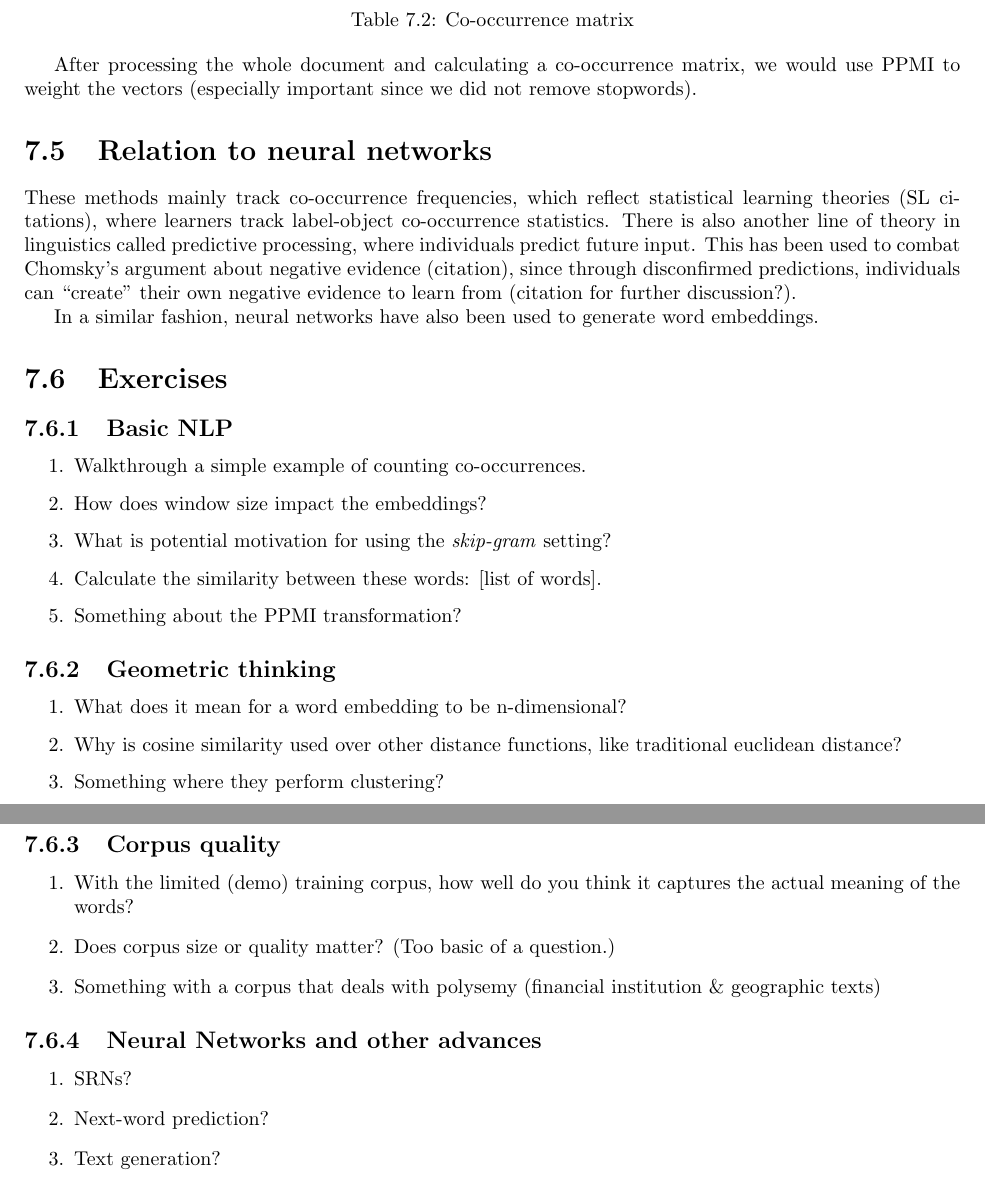
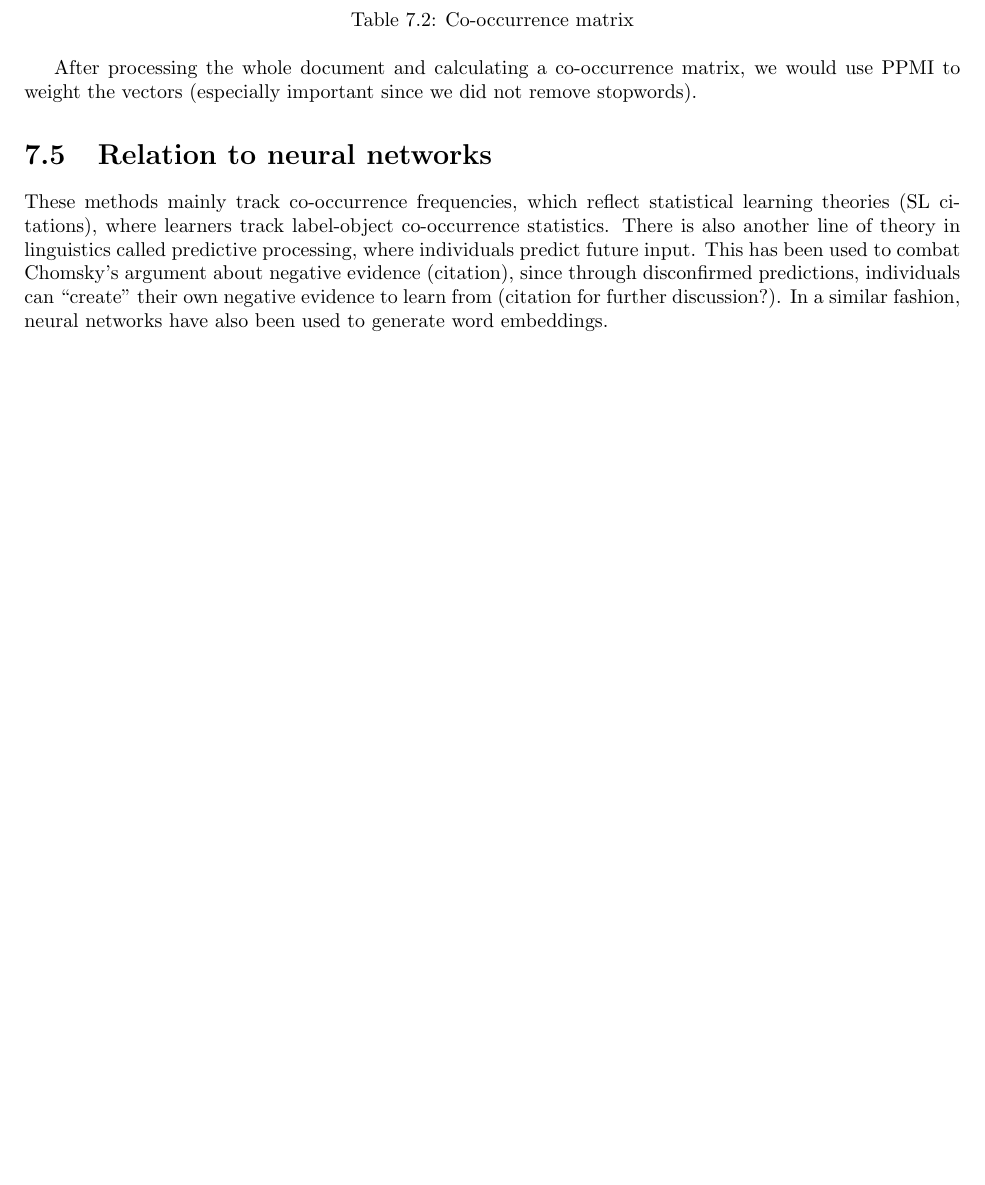
Before and after one commit to simbrain/NeuralNetworksCogSciBook, a LaTeX thesis (Book_master.tex, which reads NaturalLanguageProcessing.tex): two parts of pages 80 and 81 of 184 before the commit and part of page 80 of 183 after it, the two joined at a grey line, cut so that both start at the same text, the shorter picture padded with empty space. Compiled offline with pdfLaTeX.

Commit message:
Removing exercises from the NLP chapter and some minor updates

```diff
--- a/NaturalLanguageProcessing.tex
+++ b/NaturalLanguageProcessing.tex
@@ -185,53 +185,13 @@ After processing the whole document and calculating a co-occurrence matrix, we w
 
 \section{Relation to neural networks}
 
+% Elman:
+
 % Todo: Elman vs. Chomsky (pull down the Elman commented out stuff here?), maybe Rachel's predictive processing stuff, maybe Bert / GPT
 
-These methods mainly track co-occurrence frequencies, which reflect statistical learning theories (SL citations), where learners track label-object co-occurrence statistics.
-There is also another line of theory in linguistics called predictive processing, where individuals predict future input. This has been used to combat Chomsky's argument about negative evidence (citation), since through disconfirmed predictions, individuals can ``create'' their own negative evidence to learn from (citation for further discussion?).
+These methods mainly track co-occurrence frequencies, which reflect statistical learning theories (SL citations), where learners track label-object co-occurrence statistics. There is also another line of theory in linguistics called predictive processing, where individuals predict future input. This has been used to combat Chomsky's argument about negative evidence (citation), since through disconfirmed predictions, individuals can ``create'' their own negative evidence to learn from (citation for further discussion?). In a similar fashion, neural networks have also been used to generate word embeddings.
 
-% TODO Alternative training method using neural networks
-In a similar fashion, neural networks have also been used to generate word embeddings.
-
-
-% TODO Data processing using neural networks
-
-
-% TODO Large language models, reference other chapter
-
-% We can take these exercises and add them as ``suggested exercises'' in relevant sections.
-\section{Exercises}
-
-\subsection{Basic NLP}
-
-\begin{enumerate}
-\item Walkthrough a simple example of counting co-occurrences.
-\item How does window size impact the embeddings?
-\item What is potential motivation for using the \textit{skip-gram} setting?
-\item Calculate the similarity between these words: [list of words].
-\item Something about the PPMI transformation?
-\end{enumerate}
-
-\subsection{Geometric thinking}
-
-\begin{enumerate}
-\item What does it mean for a word embedding to be n-dimensional?
-\item Why is cosine similarity used over other distance functions, like traditional euclidean distance?
-\item Something where they perform clustering?
-\end{enumerate}
-
-\subsection{Corpus quality}
-
-\begin{enumerate}
-\item With the limited (demo) training corpus, how well do you think it captures the actual meaning of the words?
-\item Does corpus size or quality matter? (Too basic of a question.)
-\item Something with a corpus that deals with polysemy (financial institution \& geographic texts)
-\end{enumerate}
-
-\subsection{Neural Networks and other advances}
-
-\begin{enumerate}
-\item SRNs?
-\item Next-word prediction?
-\item Text generation?
-\end{enumerate}
+%Example of brackets:
+%\begin{enumerate}
+%\item {\{``one", "two", "three"\}}
+%\end{enumerate}
```
Also changed, not shown: NaturalLanguageProcessing.tex (8 more changed lines).
